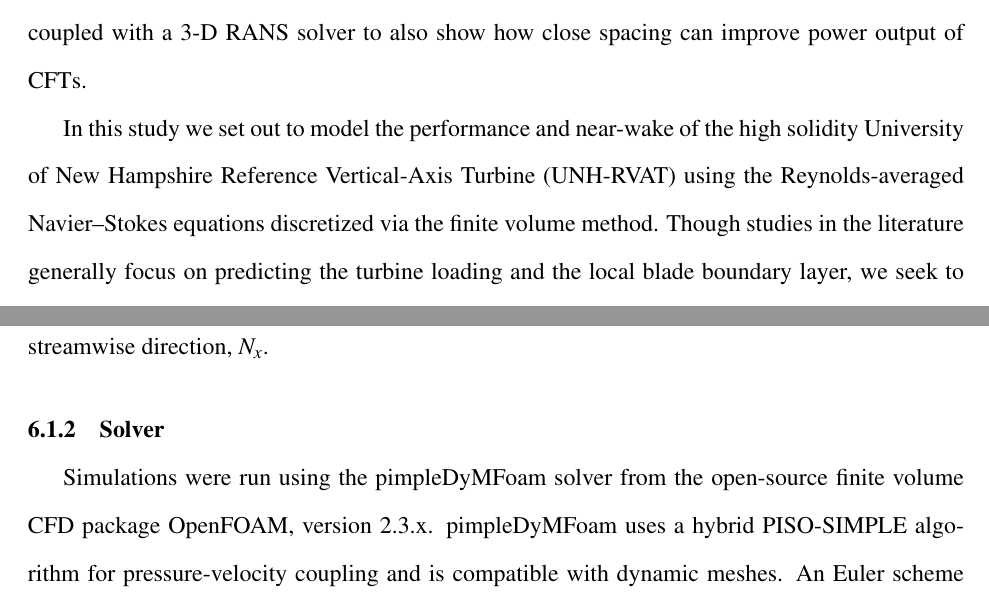
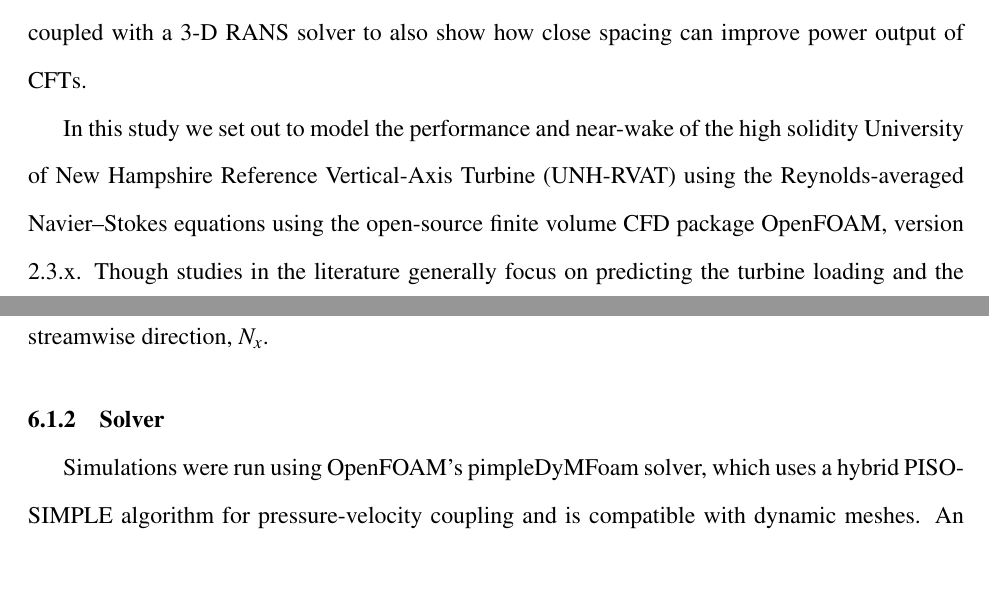
Before and after one commit to petebachant/PhD-thesis, a LaTeX thesis (thesis.tex, which reads chapters/blade-resolved-CFD.tex): two parts of pages 109 and 112 of 178, joined at a grey line, cut so that both start at the same text, the shorter picture padded with empty space. Compiled offline with pdfLaTeX.

Commit message:
Move mention of OpenFOAM earlier in CFD chapter

```diff
--- a/chapters/blade-resolved-CFD.tex
+++ b/chapters/blade-resolved-CFD.tex
@@ -105,6 +105,6 @@ improve power output of CFTs.
 
 In this study we set out to model the performance and near-wake of the high
 solidity University of New Hampshire Reference Vertical-Axis Turbine (UNH-RVAT)
-using the Reynolds-averaged Navier--Stokes equations discretized via the finite
-volume method. Though studies in the literature generally focus on predicting
-the turbine loading and the local blade boundary layer, we seek to model both
+using the Reynolds-averaged Navier--Stokes equations using the open-source
+finite volume CFD package OpenFOAM, version 2.3.x. Though studies in the
+literature generally focus on predicting the turbine loading and the local blade
@@ -237,8 +237,7 @@ a single parameter---the number of cells in the streamwise direction, $N_x$.
 
 \subsection{Solver}
 
-Simulations were run using the pimpleDyMFoam solver from the open-source finite
-volume CFD package OpenFOAM, version 2.3.x. pimpleDyMFoam uses a hybrid
+Simulations were run using OpenFOAM's pimpleDyMFoam solver, which uses a hybrid
 PISO-SIMPLE algorithm for pressure-velocity coupling and is compatible with
 dynamic meshes. An Euler scheme was used to advance the simulation forward in
 time. The case files required to replicate the simulations are available from
```
Also changed, not shown: chapters/blade-resolved-CFD.tex (16 more changed lines).
